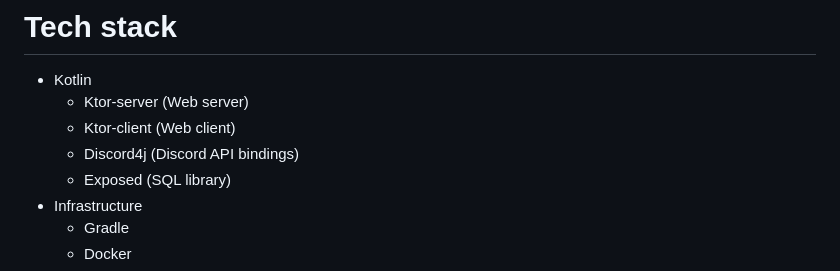
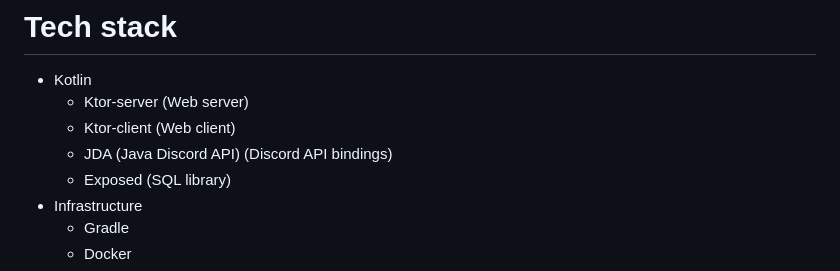
Before and after one commit to portalsoup/portalsaas, a Markdown page: README.md, the part around the change. Rendered like a GitHub page.

Commit message:
Change Discord4j to JDA to match reality

```diff
--- a/README.md
+++ b/README.md
@@ -8,7 +8,7 @@ and be a stable place to deploy personally useful code.
 * Kotlin
   * Ktor-server (Web server)
   * Ktor-client (Web client)
-  * Discord4j (Discord API bindings)
+  * JDA (Java Discord API) (Discord API bindings)
   * Exposed (SQL library)
 * Infrastructure
   * Gradle
```
